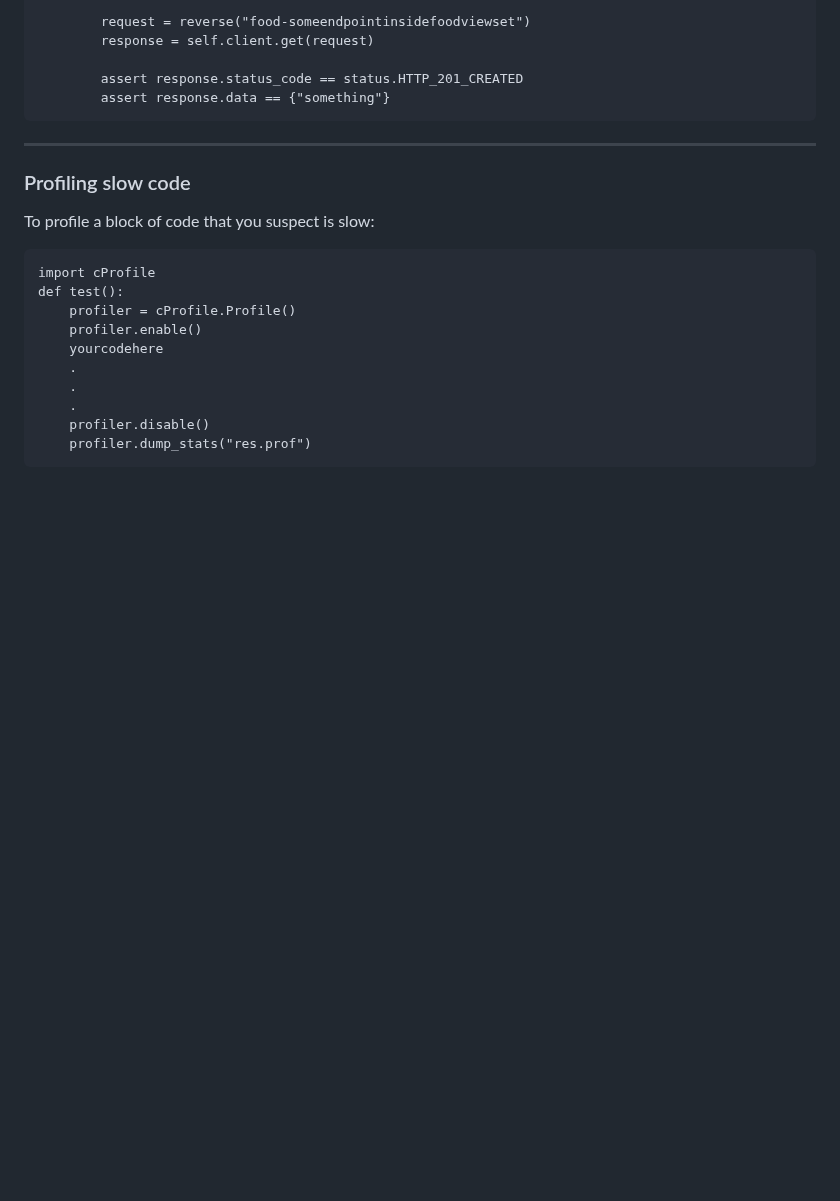
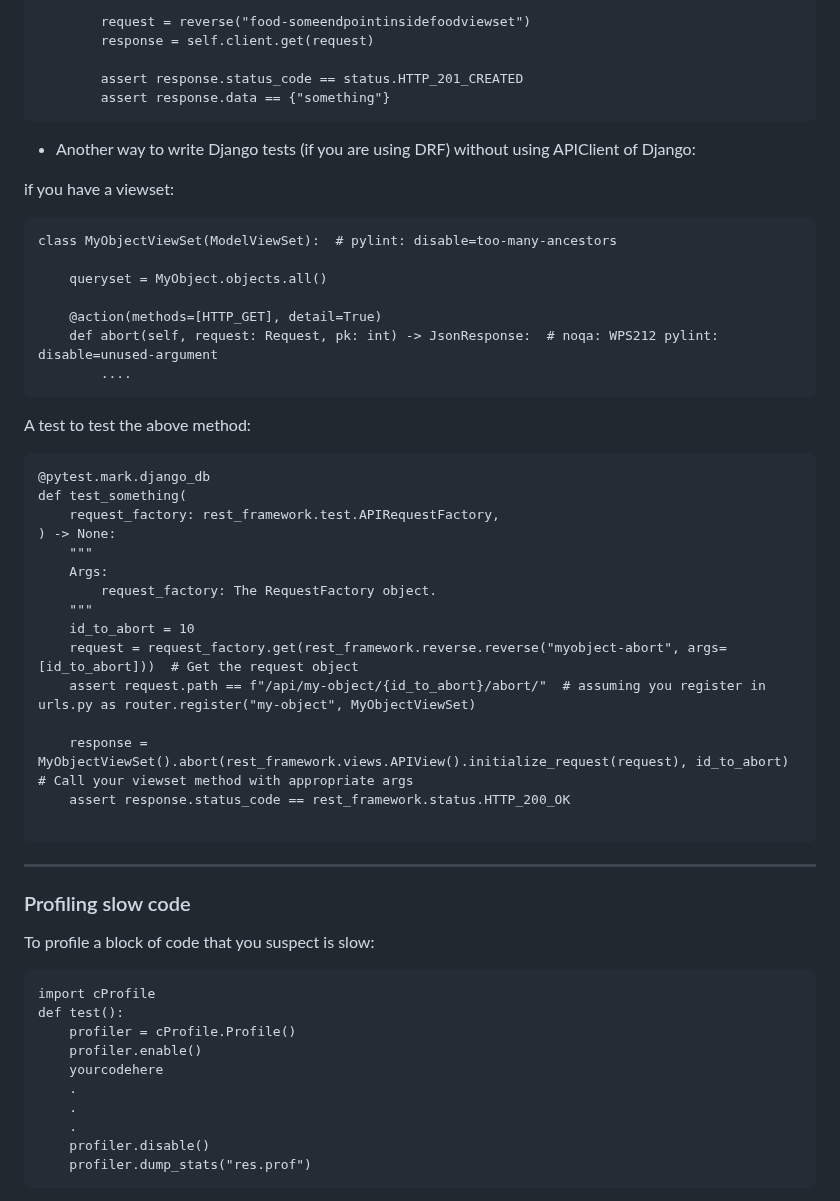
Before and after one commit to makeevolution/notes, a Markdown page: python/python.md, the part around the change. Rendered like a GitHub page; blank space fills up the shorter version.

````diff
--- a/python/python.md
+++ b/python/python.md
@@ -245,6 +245,37 @@ class TestFoodViewSet(TestCase):
         assert response.status_code == status.HTTP_201_CREATED
         assert response.data == {"something"}
 ```
+
+- Another way to write Django tests (if you are using DRF) without using APIClient of Django:
+
+if you have a viewset:
+```
+class MyObjectViewSet(ModelViewSet):  # pylint: disable=too-many-ancestors
+
+    queryset = MyObject.objects.all()
+
+    @action(methods=[HTTP_GET], detail=True)
+    def abort(self, request: Request, pk: int) -> JsonResponse:  # noqa: WPS212 pylint: disable=unused-argument
+        ....
+```
+A test to test the above method:
+```
+@pytest.mark.django_db
+def test_something(
+    request_factory: rest_framework.test.APIRequestFactory,
+) -> None:
+    """
+    Args:
+        request_factory: The RequestFactory object.
+    """
+    id_to_abort = 10
+    request = request_factory.get(rest_framework.reverse.reverse("myobject-abort", args=[id_to_abort]))  # Get the request object
+    assert request.path == f"/api/my-object/{id_to_abort}/abort/"  # assuming you register in urls.py as router.register("my-object", MyObjectViewSet)
+
+    response = MyObjectViewSet().abort(rest_framework.views.APIView().initialize_request(request), id_to_abort)  # Call your viewset method with appropriate args
+    assert response.status_code == rest_framework.status.HTTP_200_OK
+
+```
 --------------------
 ### Profiling slow code
 
````
